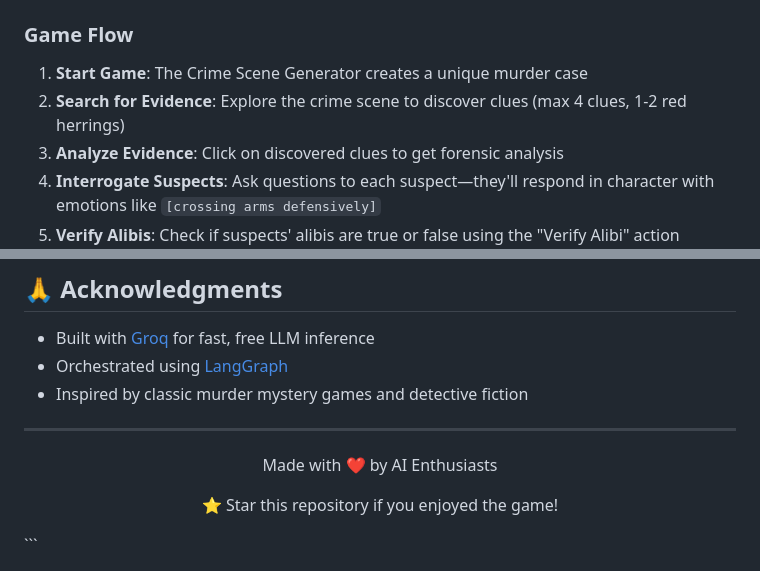
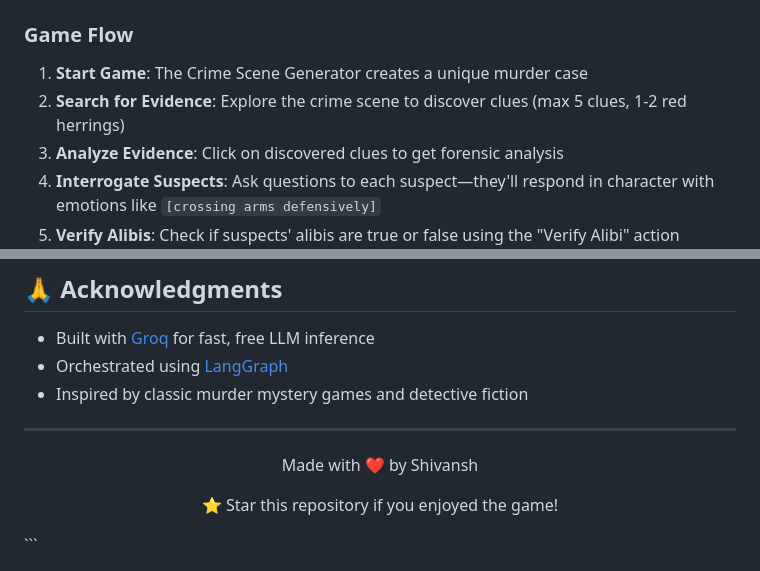
Before and after one commit to Singhania2004/murder_ai, a Markdown page: README.md, 2 parts joined by grey strips. Drawn GitHub-style.

````diff
--- a/README.md
+++ b/README.md
@@ -198,7 +184,7 @@ Open `http://localhost:3000` in your browser and click **Start Game**!
 ### Game Flow
 
 1. **Start Game**: The Crime Scene Generator creates a unique murder case
-2. **Search for Evidence**: Explore the crime scene to discover clues (max 4 clues, 1-2 red herrings)
+2. **Search for Evidence**: Explore the crime scene to discover clues (max 5 clues, 1-2 red herrings)
 3. **Analyze Evidence**: Click on discovered clues to get forensic analysis
 4. **Interrogate Suspects**: Ask questions to each suspect—they'll respond in character with emotions like `[crossing arms defensively]`
 5. **Verify Alibis**: Check if suspects' alibis are true or false using the "Verify Alibi" action
@@ -326,7 +264,7 @@ This project is [MIT](https://choosealicense.com/licenses/mit/) licensed.
 ---
 
 <div align="center">
-  <p>Made with ❤️ by AI Enthusiasts</p>
+  <p>Made with ❤️ by Shivansh</p>
   <p>⭐ Star this repository if you enjoyed the game!</p>
 </div>
 ```
````
Also changed, not shown: other parts of README.md (+8 -70 lines).
